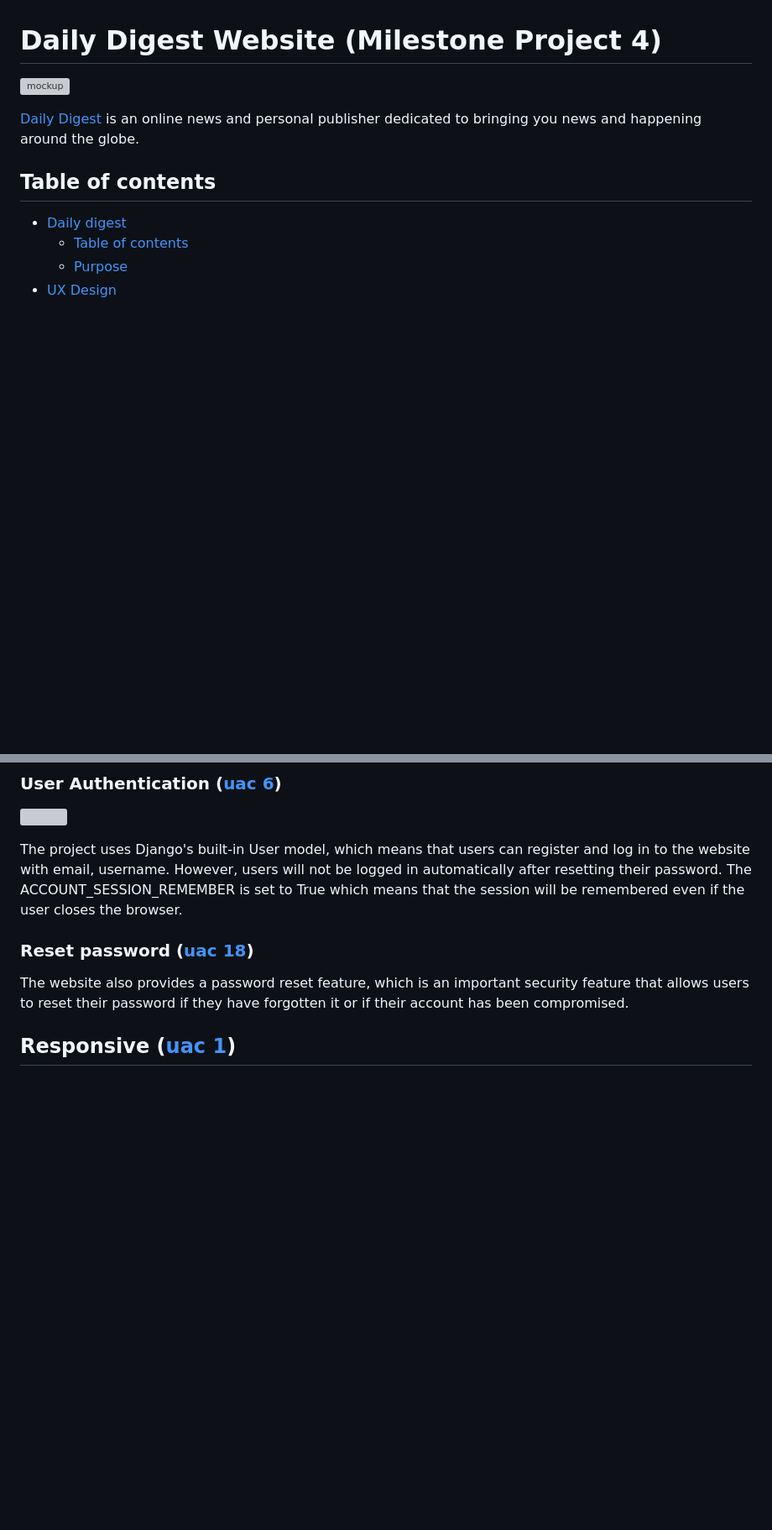
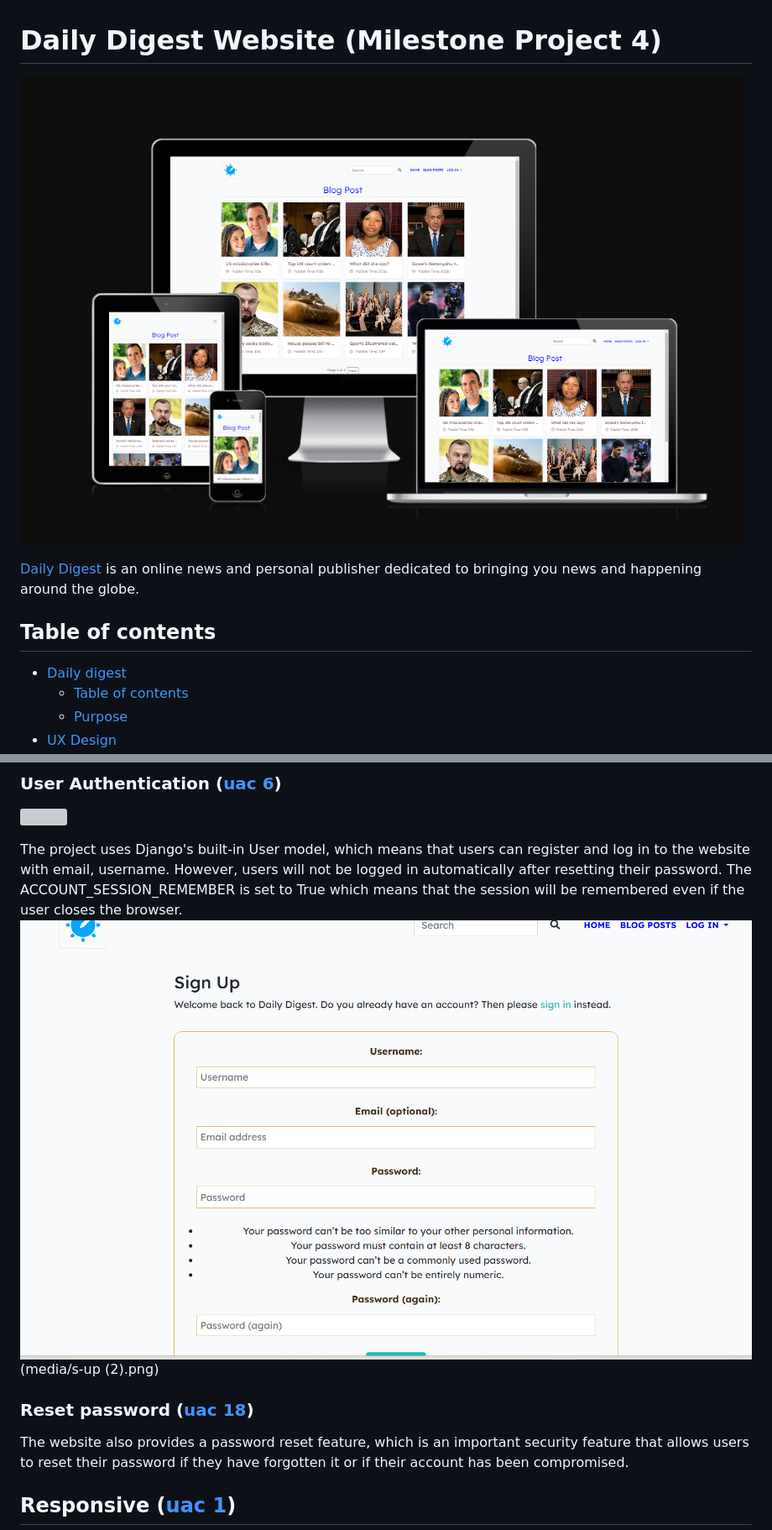
Before and after one commit to Madu-J/daily-digest01, a Markdown page: README.md, 2 parts joined by grey strips. Shown: that part at 84% size. GitHub-like rendering; pictures changed too: media/S-UP.png (added), media/resp.png (added); blank space fills up the shorter version; grey boxes are pictures that could not be loaded.

Commit message:
Add images in README.md and final deployment

```diff
--- a/README.md
+++ b/README.md
@@ -1,5 +1,5 @@
 # Daily Digest Website (Milestone Project 4)
-![mockup](media/mockup.png)
+![mockup](media/resp.png)
 
 [Daily Digest](https://daily-digest01-135da823c1d2.herokuapp.com/) is an online news and personal publisher dedicated to bringing you news and happening around the globe.
 
@@ -357,6 +360,7 @@ One of the main reasons I chose to use [django-allauth](https://django-allauth.r
 ![](signup.png)
 
 The project uses Django's built-in User model, which means that users can register and log in to the website with email, username. However, users will not be logged in automatically after resetting their password. The ACCOUNT_SESSION_REMEMBER is set to True which means that the session will be remembered even if the user closes the browser.
+![SignUp](media/S-UP.png)(media/s-up (2).png)
 
 ### Reset password ([uac 18](#uac18))
 
```
Also changed, not shown: other parts of README.md (+14 -4 lines), media/page.png (added), media/s-up (2).png (added).
